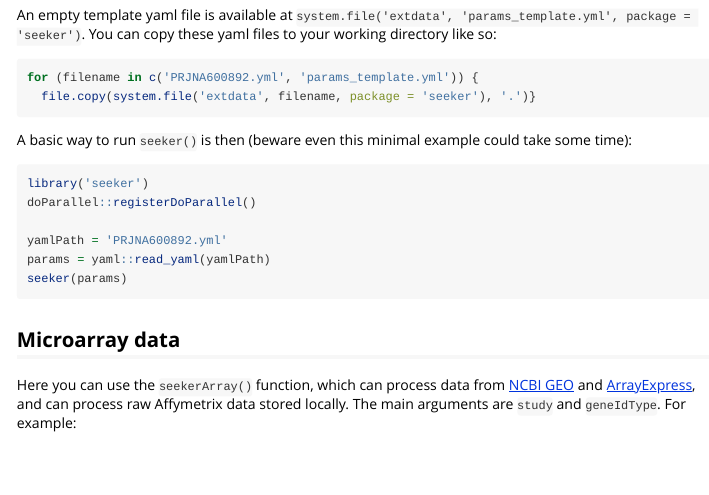
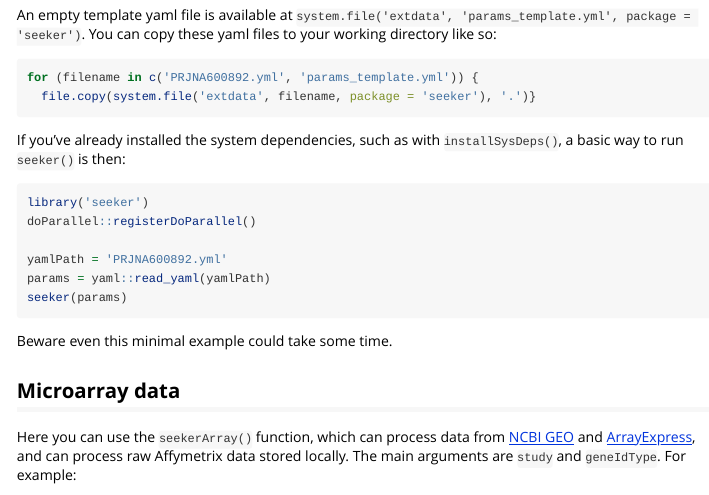
Before and after one commit to hugheylab/seeker, an R Markdown document (vignettes/introduction.Rmd): the page in a window 1100 px wide, from 300 px down. Rendered offline with R 4.5, knitr and Pandoc, with nearby package versions.

Commit message:
tweaked wording.

````diff
--- a/vignettes/introduction.Rmd
+++ b/vignettes/introduction.Rmd
@@ -27,7 +27,7 @@ for (filename in c('PRJNA600892.yml', 'params_template.yml')) {
   file.copy(system.file('extdata', filename, package = 'seeker'), '.')}
 ```
 
-A basic way to run `seeker()` is then (beware even this minimal example could take some time):
+If you've already installed the system dependencies, such as with `installSysDeps()`, a basic way to run `seeker()` is then:
 
 ```{r, eval = FALSE}
 library('seeker')
@@ -37,6 +37,8 @@ yamlPath = 'PRJNA600892.yml'
 params = yaml::read_yaml(yamlPath)
 seeker(params)
 ```
+
+Beware even this minimal example could take some time.
 
 ## Microarray data
 
````
Also changed, not shown: README.md.
